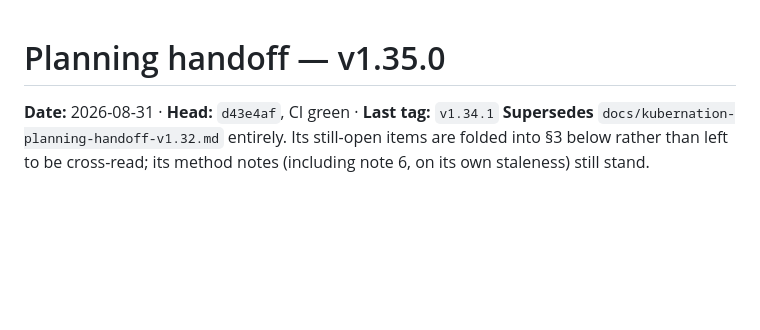
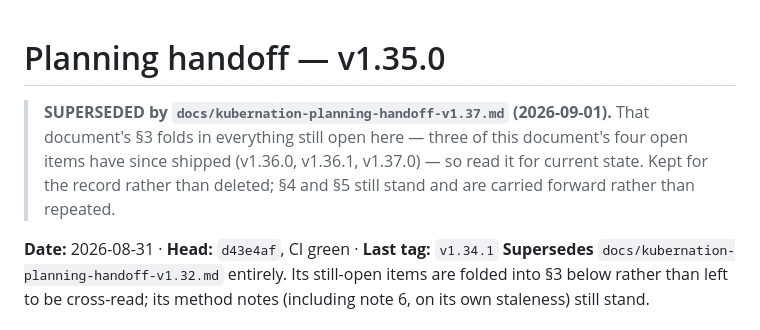
Before and after one commit to Kubernation/kubernation, a Markdown page: docs/kubernation-planning-handoff-v1.35.md, the part around the change. GitHub-like rendering; blank space fills up the shorter version.

```diff
--- a/docs/kubernation-planning-handoff-v1.35.md
+++ b/docs/kubernation-planning-handoff-v1.35.md
@@ -1,4 +1,10 @@
 # Planning handoff — v1.35.0
+
+> **SUPERSEDED by `docs/kubernation-planning-handoff-v1.37.md` (2026-09-01).**
+> That document's §3 folds in everything still open here — three of this
+> document's four open items have since shipped (v1.36.0, v1.36.1, v1.37.0) —
+> so read it for current state. Kept for the record rather than deleted; §4 and
+> §5 still stand and are carried forward rather than repeated.
 
 **Date:** 2026-08-31 · **Head:** `d43e4af`, CI green · **Last tag:** `v1.34.1`
 **Supersedes** `docs/kubernation-planning-handoff-v1.32.md` entirely. Its
```
Also changed, not shown: docs/kubernation-planning-handoff-v1.37.md (added, +162 -0 lines).
